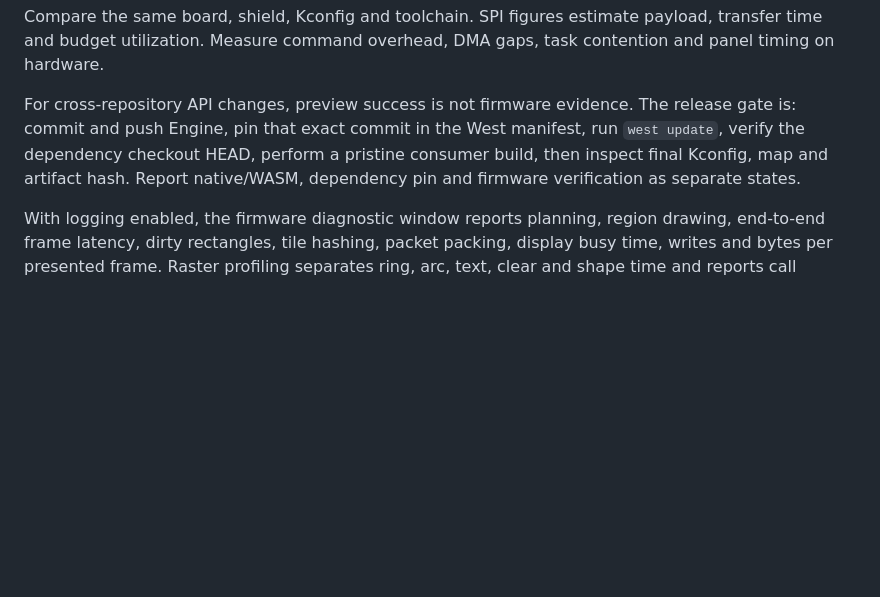
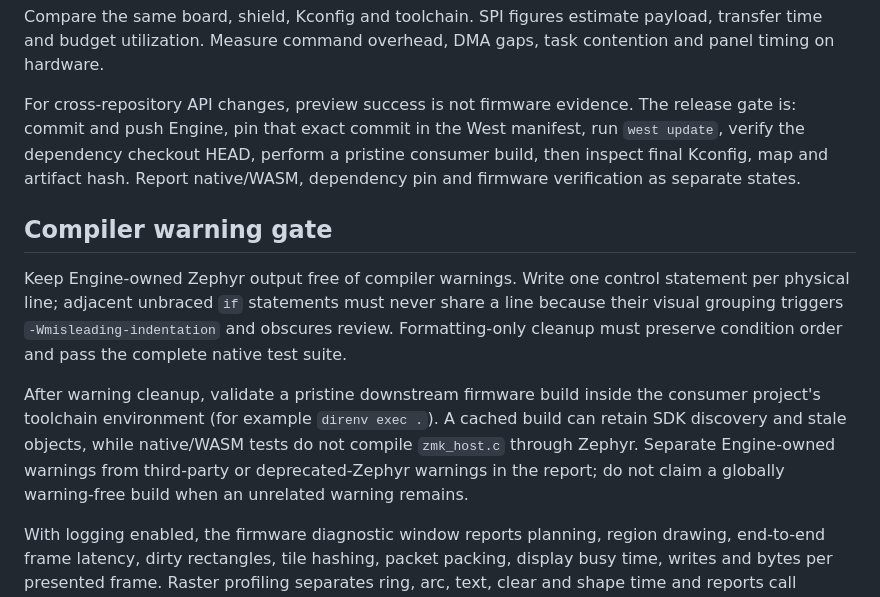
Before and after one commit to hitsmaxft/zmk-dongle-screen-engine, a Markdown page: docs/development.md, the part around the change. Drawn GitHub-style; blank space fills up the shorter version.

Commit message:
docs: define compiler warning gate

```diff
--- a/docs/development.md
+++ b/docs/development.md
@@ -172,6 +172,21 @@ pristine consumer build, then inspect final Kconfig, map and artifact hash.
 Report native/WASM, dependency pin and firmware verification as separate
 states.
 
+## Compiler warning gate
+
+Keep Engine-owned Zephyr output free of compiler warnings. Write one control
+statement per physical line; adjacent unbraced `if` statements must never
+share a line because their visual grouping triggers
+`-Wmisleading-indentation` and obscures review. Formatting-only cleanup must
+preserve condition order and pass the complete native test suite.
+
+After warning cleanup, validate a pristine downstream firmware build inside
+the consumer project's toolchain environment (for example `direnv exec .`). A
+cached build can retain SDK discovery and stale objects, while native/WASM
+tests do not compile `zmk_host.c` through Zephyr. Separate Engine-owned
+warnings from third-party or deprecated-Zephyr warnings in the report; do not
+claim a globally warning-free build when an unrelated warning remains.
+
 With logging enabled, the firmware diagnostic window reports planning, region
 drawing, end-to-end frame latency, dirty rectangles, tile hashing, packet
 packing, display busy time, writes and bytes per presented frame. Raster
```
